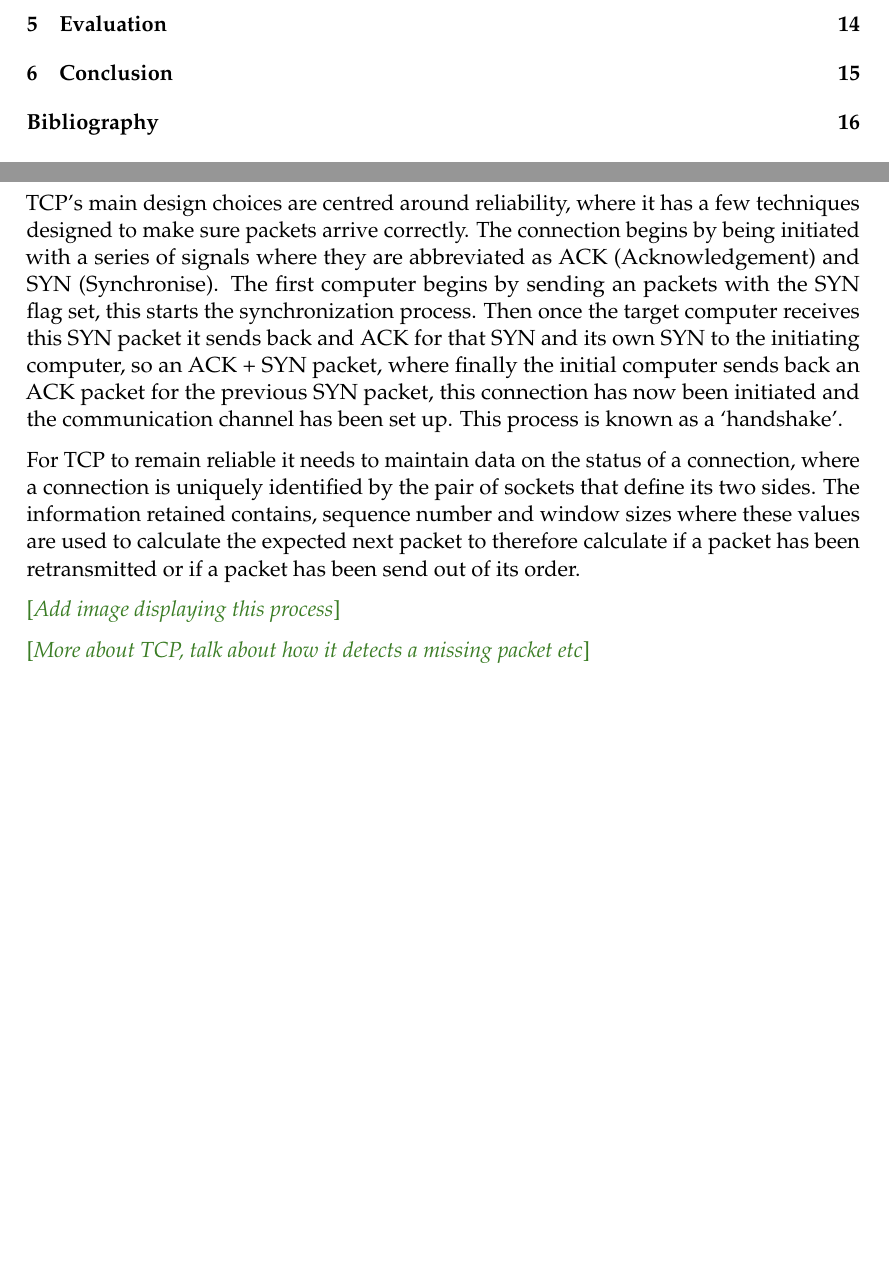
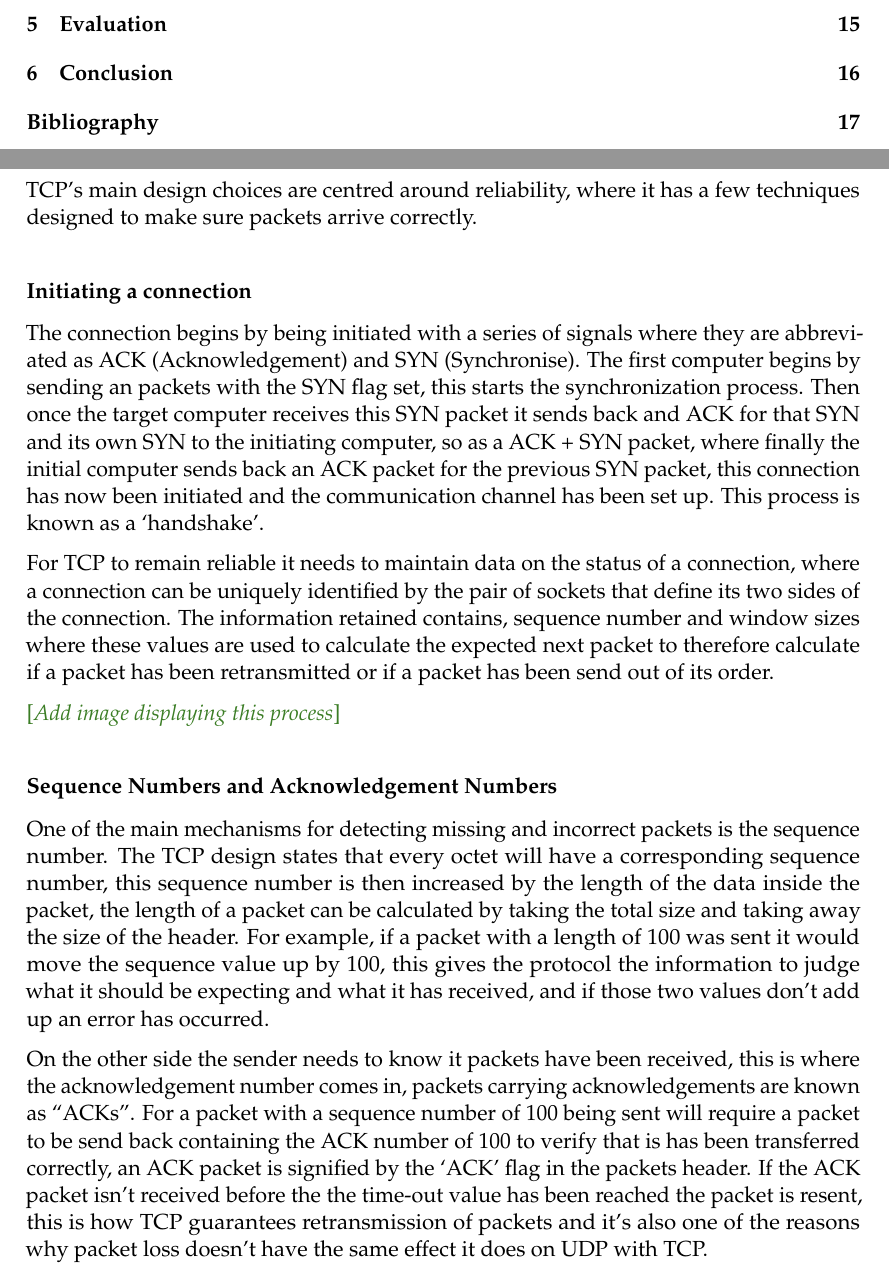
Before and after one commit to bx-r0/BSc_Dissertation, a LaTeX thesis (final_report.tex, which reads chapters/background.tex): two parts of pages 2 and 7 of 16 before the commit and two parts of pages 2 and 7 of 17 after it, joined at a grey line, cut so that both start at the same text, the shorter picture padded with empty space. Compiled offline with pdfLaTeX.

Commit message:
Changes; - Added more info to the TCP background

```diff
--- a/chapters/background.tex
+++ b/chapters/background.tex
@@ -19,9 +17,16 @@ Other small signs of poor network conditions is Jitter and Error rate. Jitter is
 
 \subsection{Protocols}
 \subsubsection{Transport Control Protocol (TCP)}
-TCP's main design choices are centred around reliability, where it has a few techniques designed to make sure packets arrive correctly. The connection begins by being initiated with a series of signals where they are abbreviated as ACK (Acknowledgement) and SYN (Synchronise). The first computer begins by sending an packets with the SYN flag set, this starts the synchronization process. Then once the target computer receives this SYN packet it sends back and ACK for that SYN and its own SYN to the initiating computer, so an ACK + SYN packet, where finally the initial computer sends back an ACK packet for the previous SYN packet, this connection has now been initiated and the communication channel has been set up. This process is known as a `handshake'.
+TCP's main design choices are centred around reliability, where it has a few techniques designed to make sure packets arrive correctly.
 
-For TCP to remain reliable it needs to maintain data on the status of a connection, where a connection is uniquely identified by the pair of sockets that define its two sides. The information retained contains, sequence number and window sizes where these values are used to calculate the expected next packet to therefore calculate if a packet has been retransmitted or if a packet has been send out of its order.
+\subsubsection{Initiating a connection}
+The connection begins by being initiated with a series of signals where they are abbreviated as ACK (Acknowledgement) and SYN (Synchronise). The first computer begins by sending an packets with the SYN flag set, this starts the synchronization process. Then once the target computer receives this SYN packet it sends back and ACK for that SYN and its own SYN to the initiating computer, so as a ACK + SYN packet, where finally the initial computer sends back an ACK packet for the previous SYN packet, this connection has now been initiated and the communication channel has been set up. This process is known as a `handshake'.
+
+For TCP to remain reliable it needs to maintain data on the status of a connection, where a connection can be uniquely identified by the pair of sockets that define its two sides of the connection. The information retained contains, sequence number and window sizes where these values are used to calculate the expected next packet to therefore calculate if a packet has been retransmitted or if a packet has been send out of its order.
 
 \comments{Add image displaying this process}
 
+\subsubsection{Sequence Numbers and Acknowledgement Numbers}
+One of the main mechanisms for detecting missing and incorrect packets is the sequence number. The TCP design states that every octet will have a corresponding sequence number, this sequence number is then increased by the length of the data inside the packet, the length of a packet can be calculated by taking the total size and taking away the size of the header. For example, if a packet with a length of 100 was sent it would move the sequence value up by 100, this gives the protocol the information to judge what it should be expecting and what it has received, and if those two values don't add up an error has occurred.
+
+On the other side the sender needs to know it packets have been received, this is where the acknowledgement number comes in, packets carrying acknowledgements are known as ``ACKs". For a packet with a sequence number of 100 being sent will require a packet to be send back containing the ACK number of 100 to verify that is has been transferred correctly, an ACK packet is signified by the `ACK' flag in the packets header. If the ACK packet isn't received before the the time-out value has been reached the packet is resent, this is how TCP guarantees retransmission of packets and it's also one of the reasons why packet loss doesn't have the same effect it does on UDP with TCP.
@@ -36,5 +42,4 @@ For TCP to remain reliable it needs to maintain data on the status of a connecti
 
-\comments{More about TCP, talk about how it detects a missing packet etc}
 
 \subsubsection{User Data Protocol (UDP)}
 UDP is by design the opposite of TCP and often you'll find the two protocols compared. UDP is often referred to as ``fire and forget" \citep{kempf2011thoughts} this is a short way of describing how UDP deals with packets. When a packet is to be sent UDP sends the packet and moves onto the next. However, this means aside from the checksum in the UDP header (A checksum can be used to check that the UDP data has been transferred correctly) there is zero error checking for the UDP protocol and results in UDP being considered unreliable in comparison to TCP. This lack of error-checking overhead however, greatly improves the speed of UDP protocols. UDP is not used in situations where communication is vital, but does find itself implemented in examples like voice or video chat because errors in these services are not catastrophic to operation and these imperfections can even go unnoticed.
```
Also changed, not shown: chapters/background.tex (15 more changed lines).
